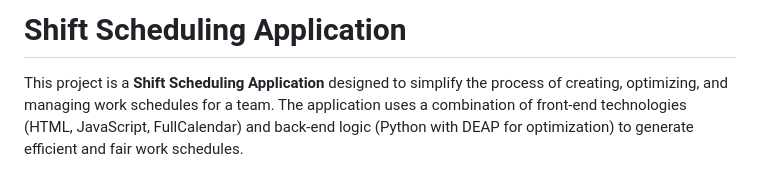
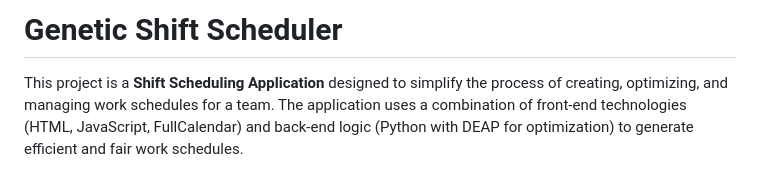
Before and after one commit to JaanuNan/Employee-Shift-Scheduling, a Markdown page: README.md, the part around the change. Rendered like a GitHub page.

```diff
--- a/README.md
+++ b/README.md
@@ -1,4 +1,4 @@
-# Shift Scheduling Application
+# Genetic Shift Scheduler
 
 This project is a **Shift Scheduling Application** designed to simplify the process of creating, optimizing, and managing work schedules for a team. The application uses a combination of front-end technologies (HTML, JavaScript, FullCalendar) and back-end logic (Python with DEAP for optimization) to generate efficient and fair work schedules.
 
```
